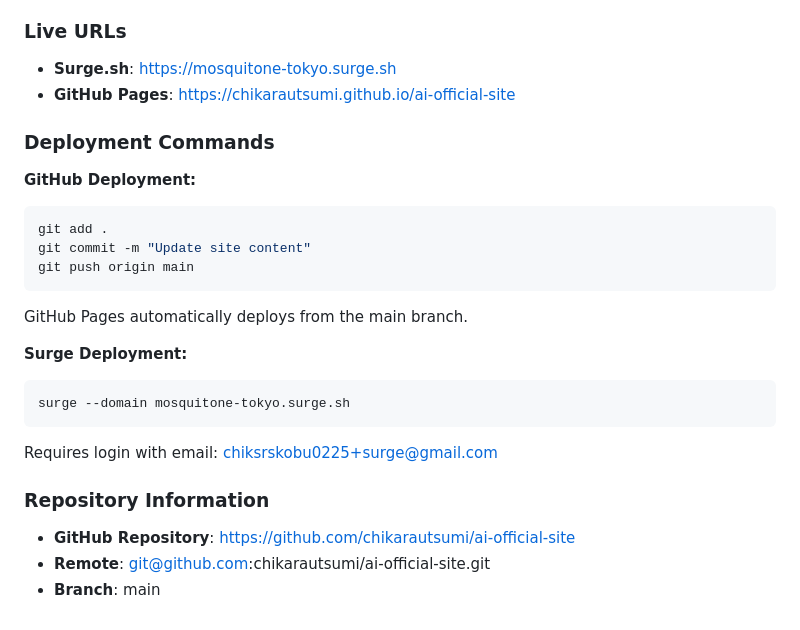
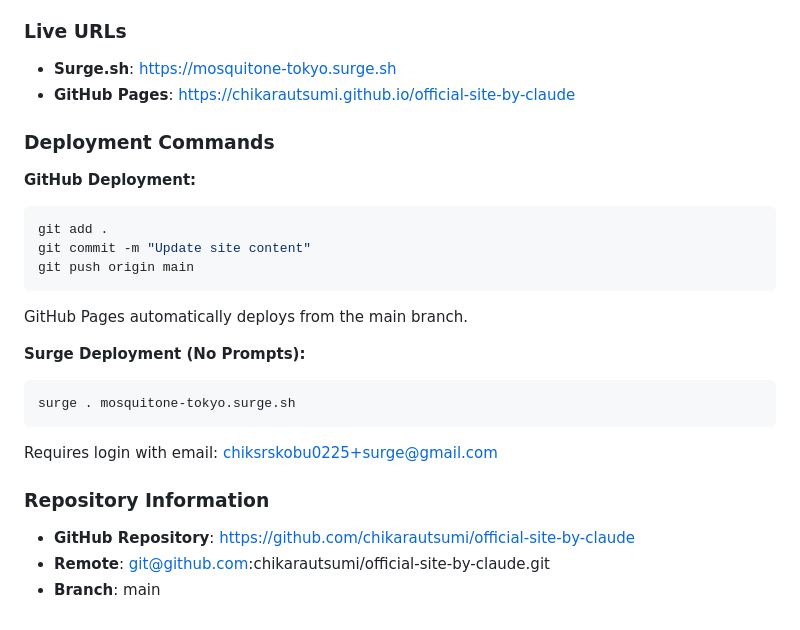
Before and after one commit to chikarautsumi/ai-official-site, a Markdown page: CLAUDE.md, the part around the change. GitHub-like rendering.

Commit message:
Deploy latest changes
🤖 Generated with [Claude Code](https://claude.ai/code)

Co-Authored-By: Claude <noreply@anthropic.com>

````diff
--- a/CLAUDE.md
+++ b/CLAUDE.md
@@ -90,7 +90,7 @@ The site is deployed and globally accessible on multiple platforms:
 
 ### Live URLs
 - **Surge.sh**: https://mosquitone-tokyo.surge.sh
-- **GitHub Pages**: https://chikarautsumi.github.io/ai-official-site
+- **GitHub Pages**: https://chikarautsumi.github.io/official-site-by-claude
 
 ### Deployment Commands
 
@@ -102,13 +102,13 @@ git push origin main
 ```
 GitHub Pages automatically deploys from the main branch.
 
-**Surge Deployment:**
+**Surge Deployment (No Prompts):**
 ```bash
-surge --domain mosquitone-tokyo.surge.sh
+surge . mosquitone-tokyo.surge.sh
 ```
 Requires login with email: chiksrskobu0225+surge@gmail.com
 
 ### Repository Information
-- **GitHub Repository**: https://github.com/chikarautsumi/ai-official-site
-- **Remote**: git@github.com:chikarautsumi/ai-official-site.git
+- **GitHub Repository**: https://github.com/chikarautsumi/official-site-by-claude
+- **Remote**: git@github.com:chikarautsumi/official-site-by-claude.git
 - **Branch**: main
````
